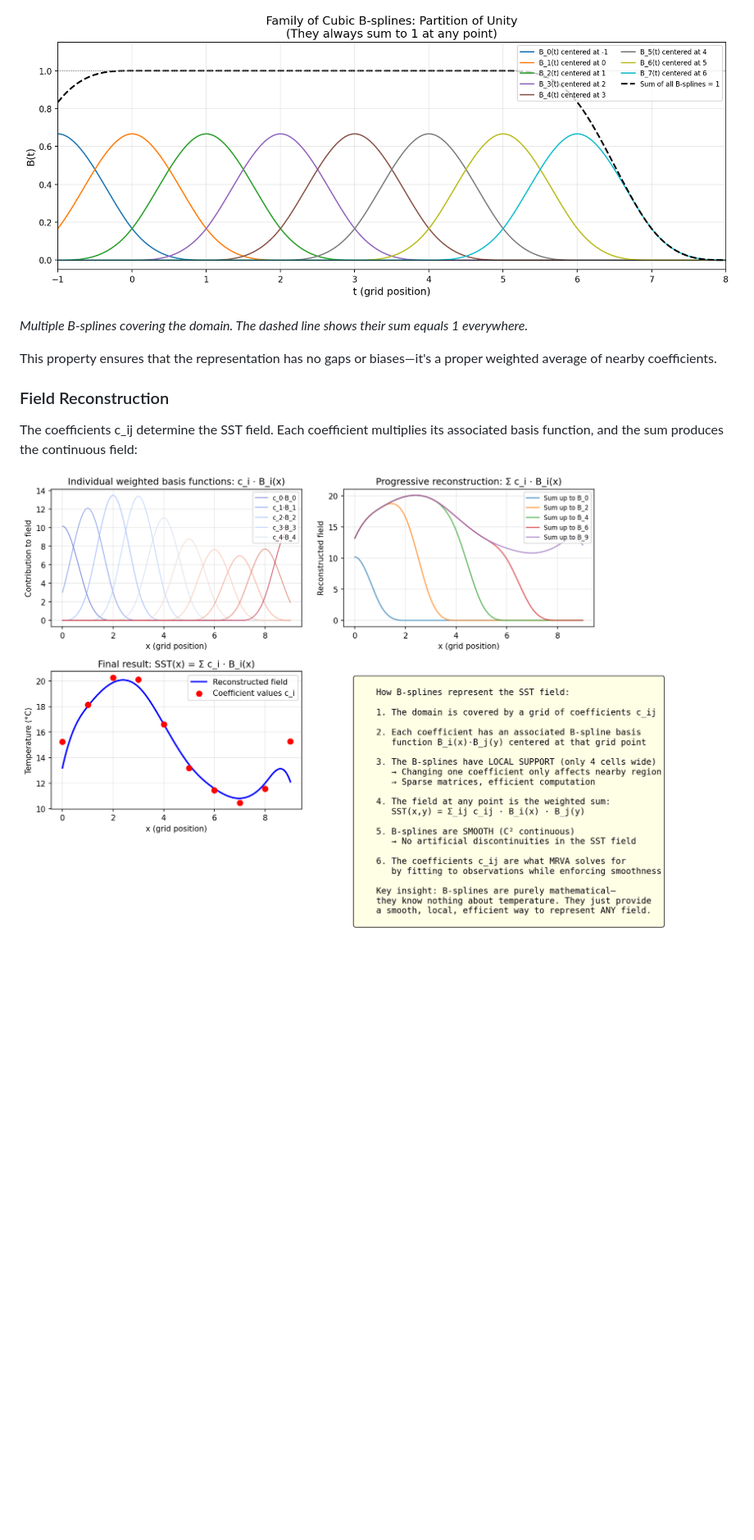
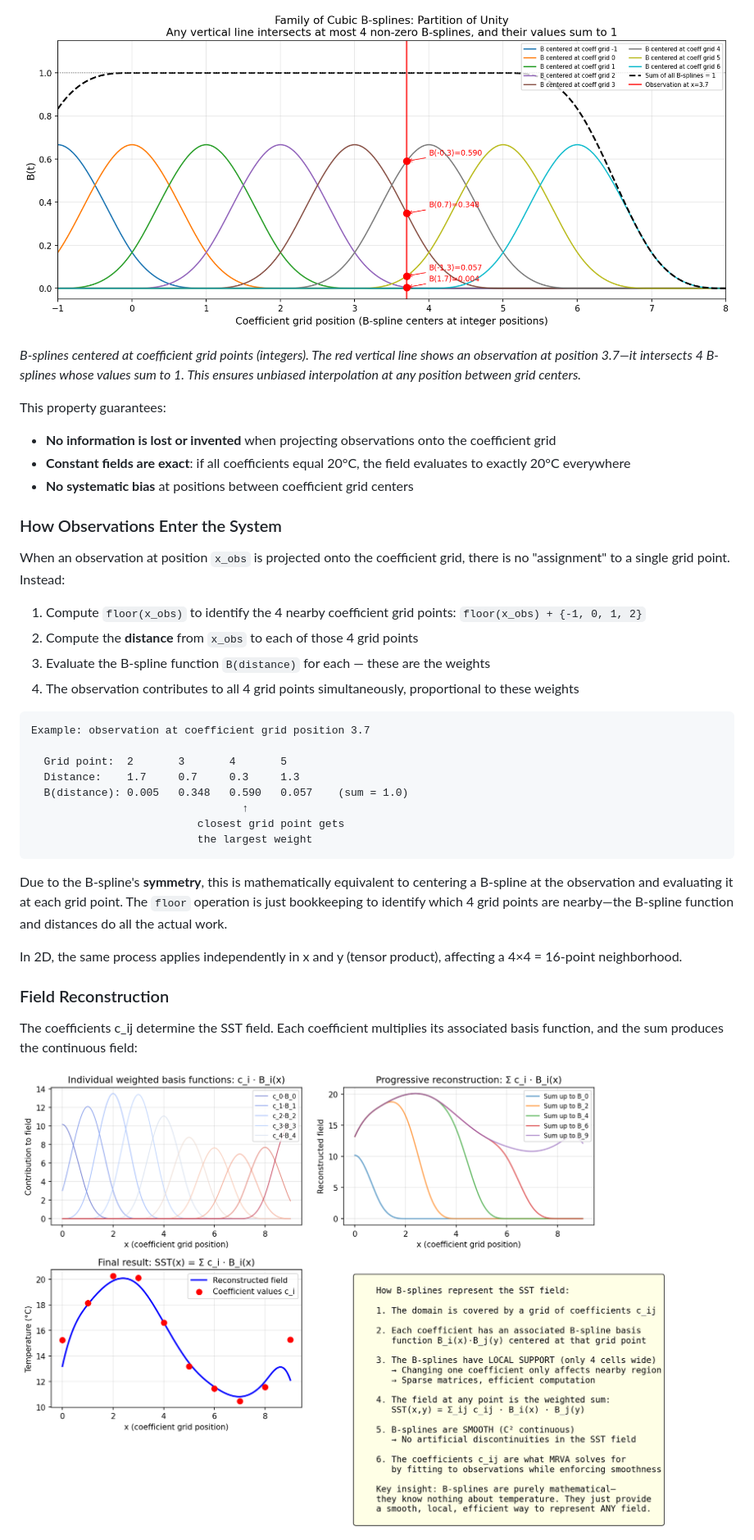
Before and after one commit to podaac/mur, a Markdown page: documentation/ALGORITHM_FLOW.md, the part around the change printed below. Shown: that part at 82% size. Drawn GitHub-style; pictures changed too: documentation/figures/bspline_family.png, documentation/figures/bspline_reconstruction.png; blank space fills up the shorter version.

````diff
--- a/documentation/ALGORITHM_FLOW.md
+++ b/documentation/ALGORITHM_FLOW.md
@@ -105,9 +124,36 @@ When B-splines are placed at each grid point, they **always sum to 1** at any lo
 
 ![Family of B-splines showing partition of unity](figures/bspline_family.png)
 
-*Multiple B-splines covering the domain. The dashed line shows their sum equals 1 everywhere.*
+*B-splines centered at coefficient grid points (integers). The red vertical line shows an observation at position 3.7—it intersects 4 B-splines whose values sum to 1. This ensures unbiased interpolation at any position between grid centers.*
 
-This property ensures that the representation has no gaps or biases—it's a proper weighted average of nearby coefficients.
+This property guarantees:
+- **No information is lost or invented** when projecting observations onto the coefficient grid
+- **Constant fields are exact**: if all coefficients equal 20°C, the field evaluates to exactly 20°C everywhere
+- **No systematic bias** at positions between coefficient grid centers
+
+### How Observations Enter the System
+
+When an observation at position `x_obs` is projected onto the coefficient grid, there is no "assignment" to a single grid point. Instead:
+
+1. Compute `floor(x_obs)` to identify the 4 nearby coefficient grid points: `floor(x_obs) + {-1, 0, 1, 2}`
+2. Compute the **distance** from `x_obs` to each of those 4 grid points
+3. Evaluate the B-spline function `B(distance)` for each — these are the weights
+4. The observation contributes to all 4 grid points simultaneously, proportional to these weights
+
+```
+Example: observation at coefficient grid position 3.7
+
+  Grid point:  2       3       4       5
+  Distance:    1.7     0.7     0.3     1.3
+  B(distance): 0.005   0.348   0.590   0.057    (sum = 1.0)
+                                 ↑
+                          closest grid point gets
+                          the largest weight
+```
+
+Due to the B-spline's **symmetry**, this is mathematically equivalent to centering a B-spline at the observation and evaluating it at each grid point. The `floor` operation is just bookkeeping to identify which 4 grid points are nearby—the B-spline function and distances do all the actual work.
+
+In 2D, the same process applies independently in x and y (tensor product), affecting a 4×4 = 16-point neighborhood.
 
 ### Field Reconstruction
 
````
Also changed, not shown: other parts of documentation/ALGORITHM_FLOW.md (+95 -30 lines), documentation/figures/bspline_single.png, 1 other file.
